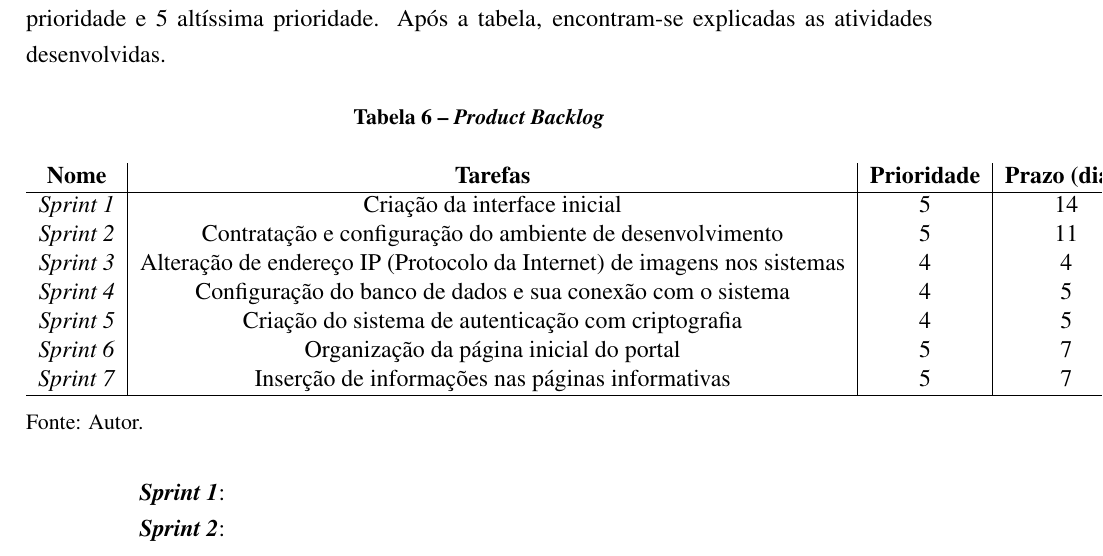
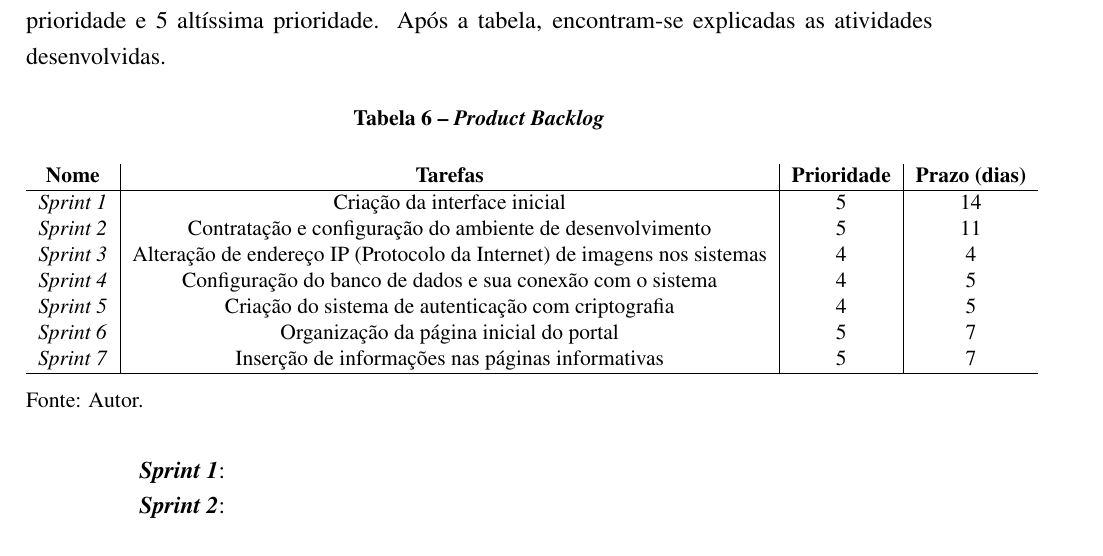
Before and after one commit to guilhermeDTNA/tcc, a LaTeX thesis (ArquivoPrincipal.tex, which reads capitulos/metodologia.tex): part of page 68 of 83, cut so that both start at the same text. Compiled offline with pdfLaTeX.

Commit message:
Corrigindo tabela de product backlog

```diff
--- a/capitulos/metodologia.tex
+++ b/capitulos/metodologia.tex
@@ -1074,7 +1074,7 @@ A tabela \ref{lista-sprints} contém cada uma das tarefas e as organiza por: ide
 
 \begin{table}[h]
 \centering
-\scalefont{1}
+\scalefont{0.9}
 \caption{\textit{Product Backlog}}
 \vspace{0.5cm}
 \begin{tabular}{c|c|c|c}
```
Also changed, not shown: 2 other files.
